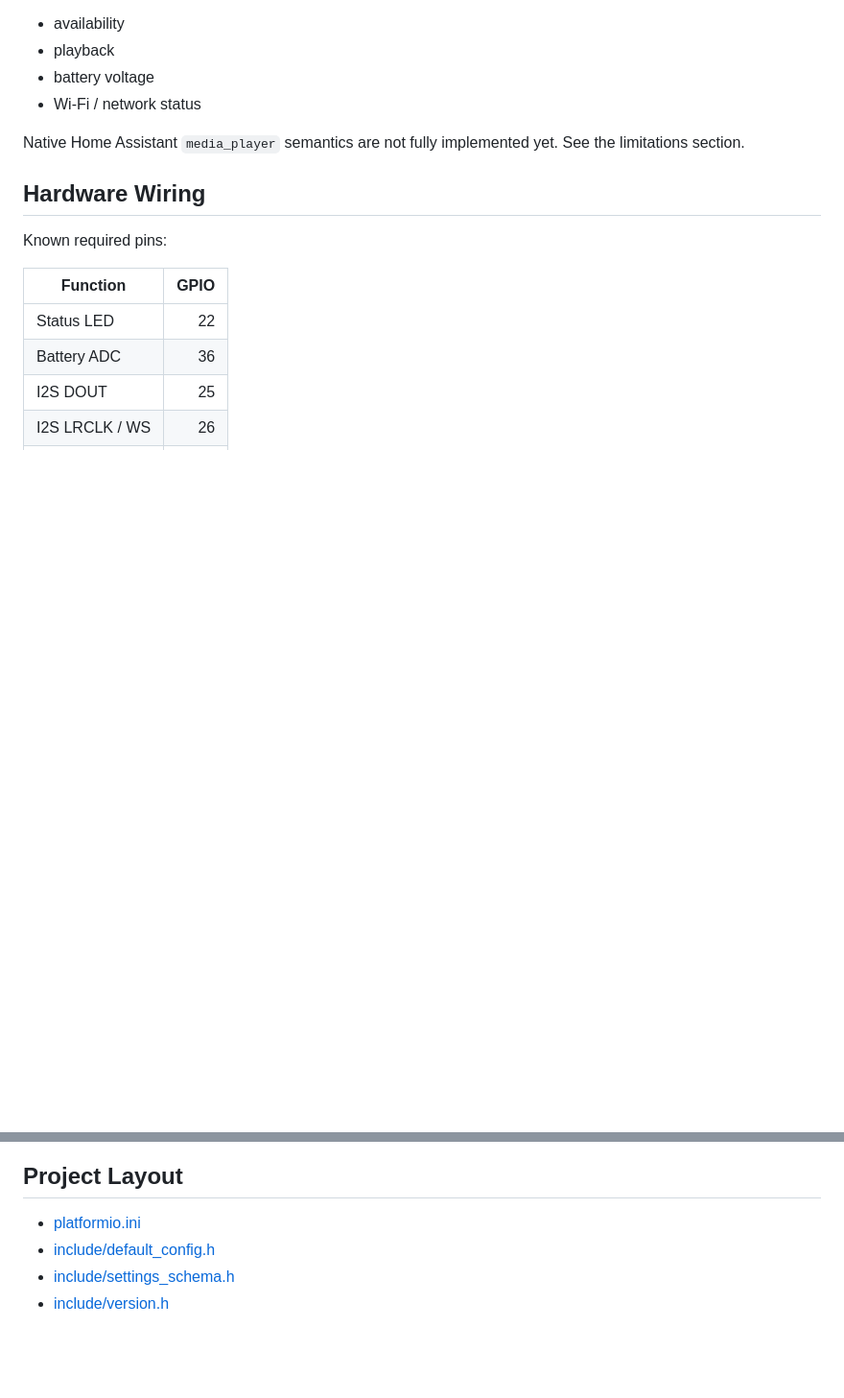
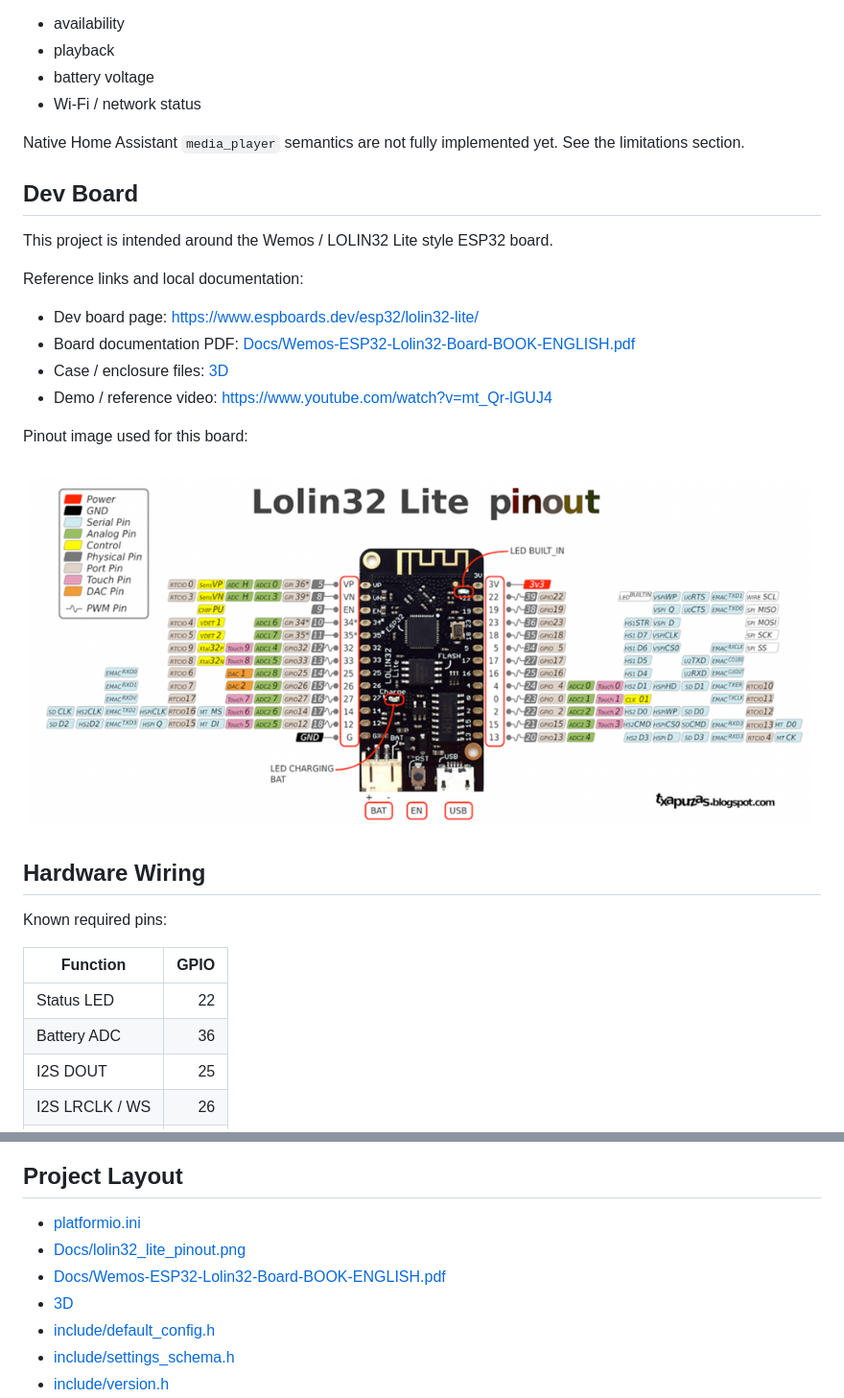
Before and after one commit to elik745i/ESP32-Notifier-for-Homeassistant, a Markdown page: README.md, 2 parts joined by grey strips. Shown at 96% size. Drawn GitHub-style; pictures changed too: Docs/lolin32_lite_pinout.png (added); blank space fills up the shorter version.

Commit message:
Add board docs and case references

```diff
--- a/README.md
+++ b/README.md
@@ -34,6 +34,21 @@ The firmware publishes MQTT state for:
 
 Native Home Assistant `media_player` semantics are not fully implemented yet. See the limitations section.
 
+## Dev Board
+
+This project is intended around the Wemos / LOLIN32 Lite style ESP32 board.
+
+Reference links and local documentation:
+
+- Dev board page: https://www.espboards.dev/esp32/lolin32-lite/
+- Board documentation PDF: [Docs/Wemos-ESP32-Lolin32-Board-BOOK-ENGLISH.pdf](Docs/Wemos-ESP32-Lolin32-Board-BOOK-ENGLISH.pdf)
+- Case / enclosure files: [3D](3D)
+- Demo / reference video: https://www.youtube.com/watch?v=mt_Qr-lGUJ4
+
+Pinout image used for this board:
+
+![LOLIN32 Lite pinout](Docs/lolin32_lite_pinout.png)
+
 ## Hardware Wiring
 
 Known required pins:
@@ -57,6 +72,9 @@ OLED assumptions:
 ## Project Layout
 
 - [platformio.ini](platformio.ini)
+- [Docs/lolin32_lite_pinout.png](Docs/lolin32_lite_pinout.png)
+- [Docs/Wemos-ESP32-Lolin32-Board-BOOK-ENGLISH.pdf](Docs/Wemos-ESP32-Lolin32-Board-BOOK-ENGLISH.pdf)
+- [3D](3D)
 - [include/default_config.h](include/default_config.h)
 - [include/settings_schema.h](include/settings_schema.h)
 - [include/version.h](include/version.h)
```
Also changed, not shown: 7 other files.
